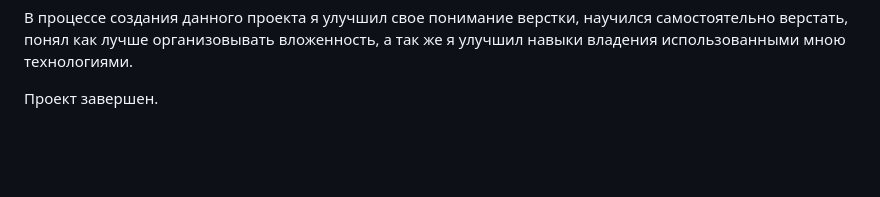
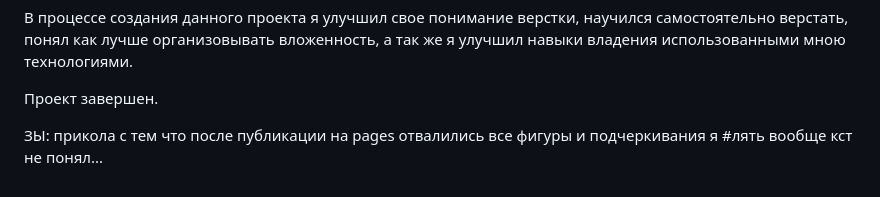
Before and after one commit to KrepostnoyPunk/whitespace, a Markdown page: README.md, the part around the change. Rendered like a GitHub page; blank space fills up the shorter version.

```diff
--- a/README.md
+++ b/README.md
@@ -17,3 +17,5 @@
 В процессе создания данного проекта я улучшил свое понимание верстки, научился самостоятельно верстать, понял как лучше организовывать вложенность, а так же я улучшил навыки владения использованными мною технологиями.
 
 Проект завершен.
+
+ЗЫ: прикола с тем что после публикации на pages отвалились все фигуры и подчеркивания я #лять вообще кст не понял...
```
